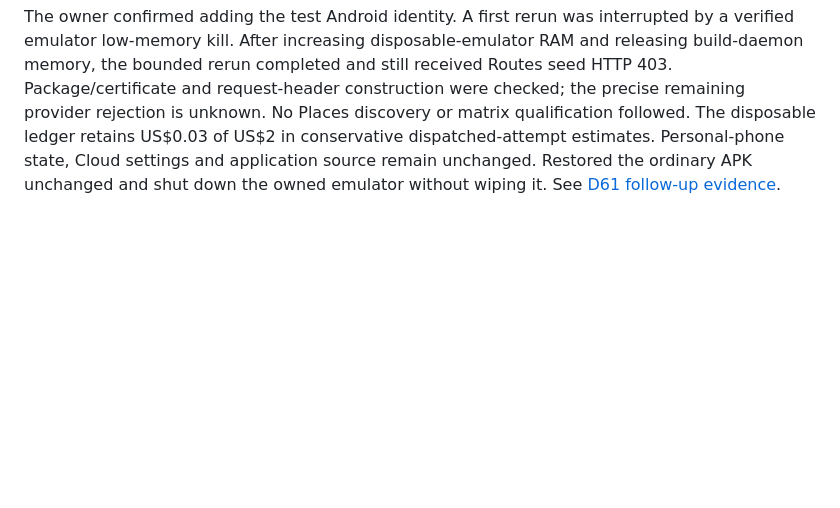
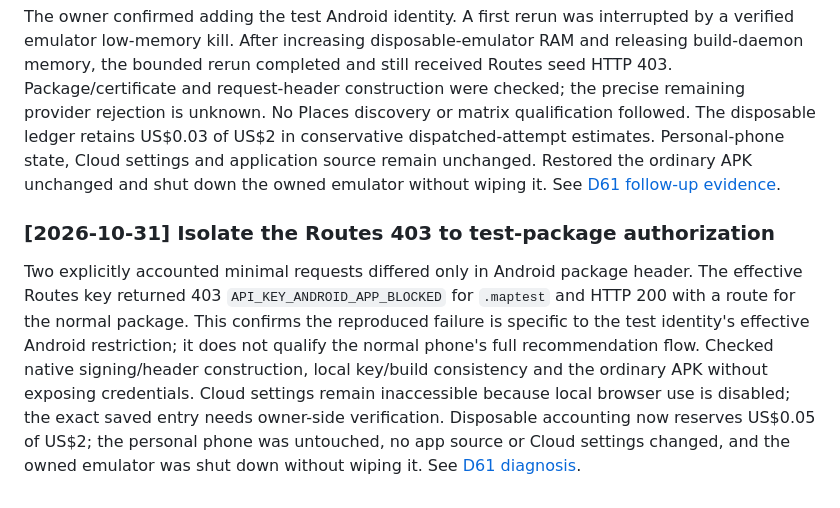
Before and after one commit to pu-roi/Wayday, a Markdown page: docs/wayday/PROGRESS.md, the part around the change. Rendered like a GitHub page; blank space fills up the shorter version.

Commit message:
docs: isolate Routes rejection to test Android identity

```diff
--- a/docs/wayday/PROGRESS.md
+++ b/docs/wayday/PROGRESS.md
@@ -520,3 +520,8 @@ Analysis, focused checks, responsive widgets and the guarded disposable Android
 ### [2026-10-31] Recheck isolated Routes access after owner configuration update
 
 The owner confirmed adding the test Android identity. A first rerun was interrupted by a verified emulator low-memory kill. After increasing disposable-emulator RAM and releasing build-daemon memory, the bounded rerun completed and still received Routes seed HTTP 403. Package/certificate and request-header construction were checked; the precise remaining provider rejection is unknown. No Places discovery or matrix qualification followed. The disposable ledger retains US$0.03 of US$2 in conservative dispatched-attempt estimates. Personal-phone state, Cloud settings and application source remain unchanged. Restored the ordinary APK unchanged and shut down the owned emulator without wiping it. See [D61 follow-up evidence](evidence/one-page-trip-review-2026-10-31.md#follow-up-after-owner-authorization-of-the-test-identity).
+
+
+### [2026-10-31] Isolate the Routes 403 to test-package authorization
+
+Two explicitly accounted minimal requests differed only in Android package header. The effective Routes key returned 403 `API_KEY_ANDROID_APP_BLOCKED` for `.maptest` and HTTP 200 with a route for the normal package. This confirms the reproduced failure is specific to the test identity's effective Android restriction; it does not qualify the normal phone's full recommendation flow. Checked native signing/header construction, local key/build consistency and the ordinary APK without exposing credentials. Cloud settings remain inaccessible because local browser use is disabled; the exact saved entry needs owner-side verification. Disposable accounting now reserves US$0.05 of US$2; the personal phone was untouched, no app source or Cloud settings changed, and the owned emulator was shut down without wiping it. See [D61 diagnosis](evidence/one-page-trip-review-2026-10-31.md#deeper-403-diagnosis--controlled-identity-comparison).
```
Also changed, not shown: 1 other file.
